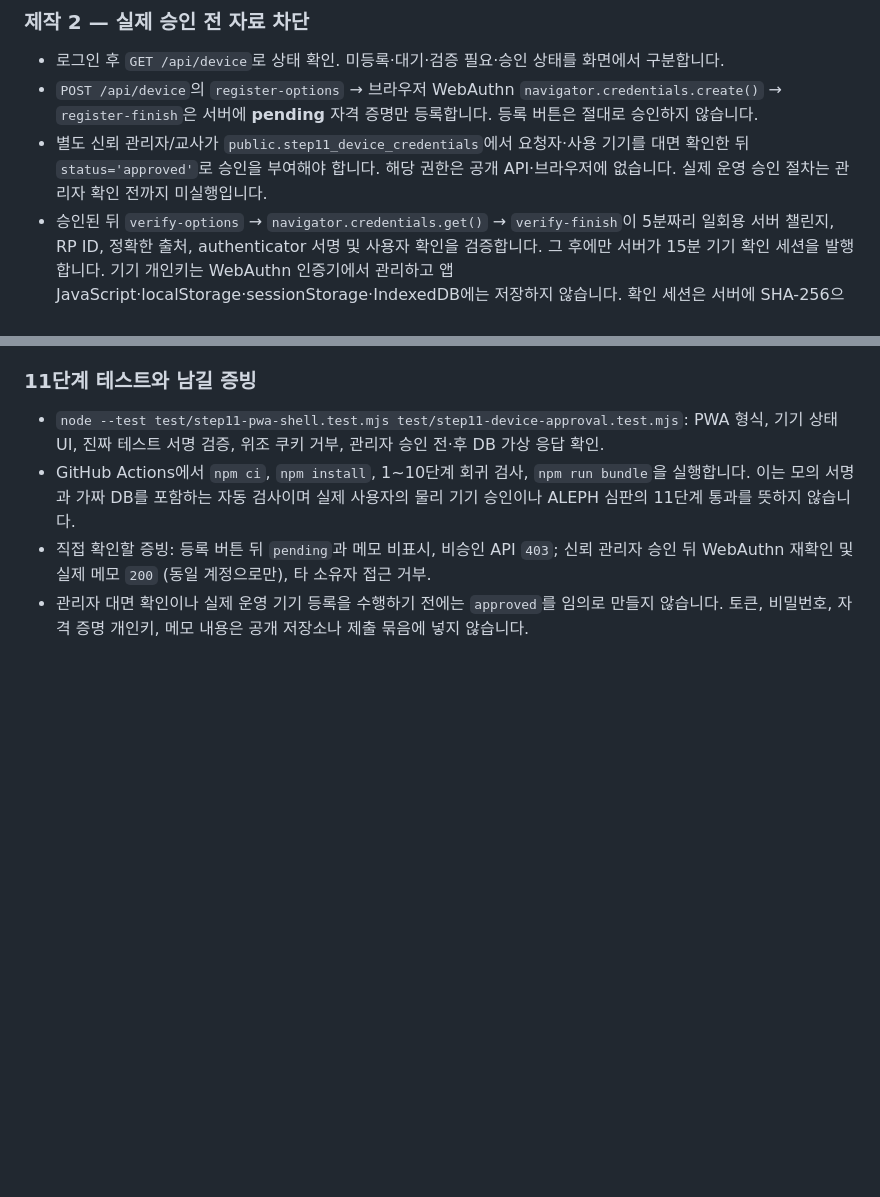
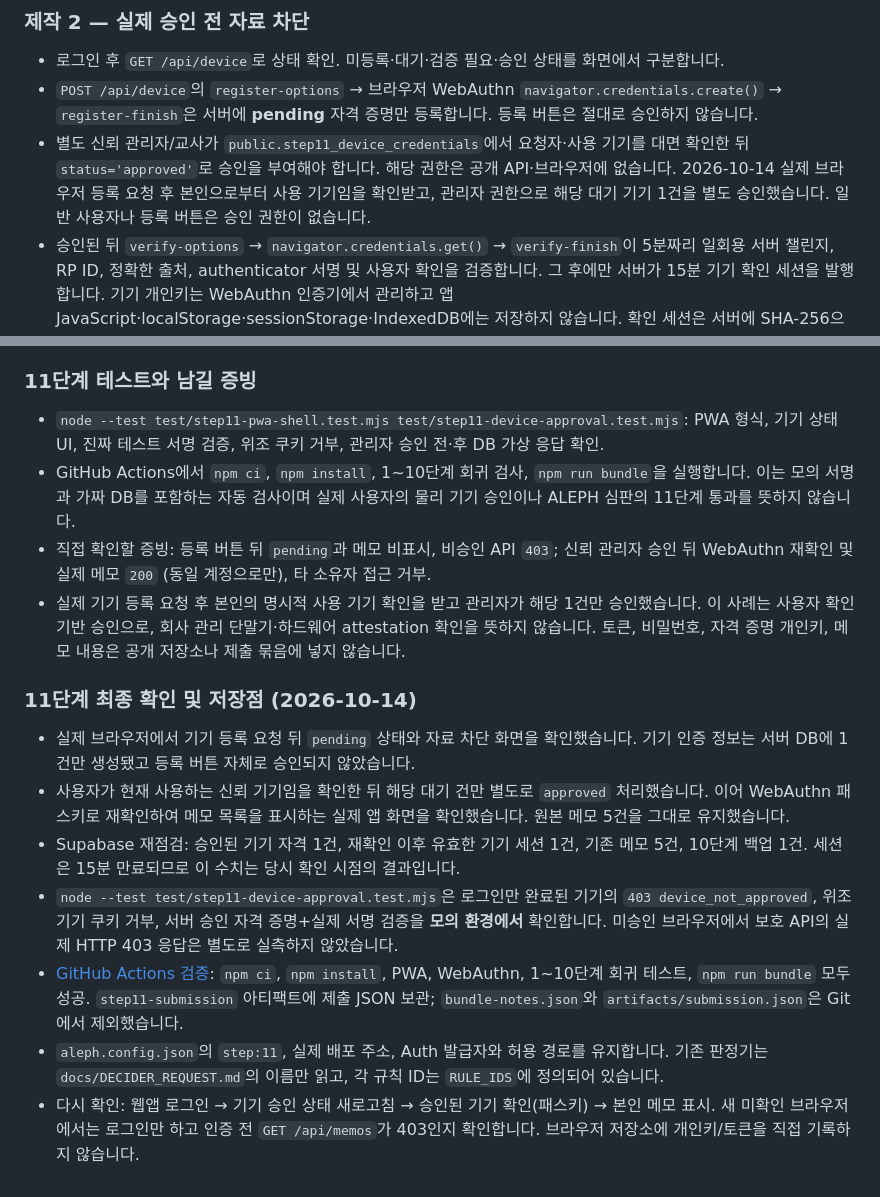
Before and after one commit to junyeong-lab/choi-bujang-secret-vault, a Markdown page: README.md, 2 parts joined by grey strips. Rendered like a GitHub page; blank space fills up the shorter version.

Commit message:
11단계 저장점: 실제 기기 승인·메모 열림 증빙과 미실측 항목 구분

```diff
--- a/README.md
+++ b/README.md
@@ -600,7 +600,7 @@ node --test test/step10-policy-diff.test.mjs
 ### 제작 2 — 실제 승인 전 자료 차단
 - 로그인 후 `GET /api/device`로 상태 확인. 미등록·대기·검증 필요·승인 상태를 화면에서 구분합니다.
 - `POST /api/device`의 `register-options` → 브라우저 WebAuthn `navigator.credentials.create()` → `register-finish`은 서버에 **pending** 자격 증명만 등록합니다. 등록 버튼은 절대로 승인하지 않습니다.
-- 별도 신뢰 관리자/교사가 `public.step11_device_credentials`에서 요청자·사용 기기를 대면 확인한 뒤 `status='approved'`로 승인을 부여해야 합니다. 해당 권한은 공개 API·브라우저에 없습니다. 실제 운영 승인 절차는 관리자 확인 전까지 미실행입니다.
+- 별도 신뢰 관리자/교사가 `public.step11_device_credentials`에서 요청자·사용 기기를 대면 확인한 뒤 `status='approved'`로 승인을 부여해야 합니다. 해당 권한은 공개 API·브라우저에 없습니다. 2026-10-14 실제 브라우저 등록 요청 후 본인으로부터 사용 기기임을 확인받고, 관리자 권한으로 해당 대기 기기 1건을 별도 승인했습니다. 일반 사용자나 등록 버튼은 승인 권한이 없습니다.
 - 승인된 뒤 `verify-options` → `navigator.credentials.get()` → `verify-finish`이 5분짜리 일회용 서버 챌린지, RP ID, 정확한 출처, authenticator 서명 및 사용자 확인을 검증합니다. 그 후에만 서버가 15분 기기 확인 세션을 발행합니다. 기기 개인키는 WebAuthn 인증기에서 관리하고 앱 JavaScript·localStorage·sessionStorage·IndexedDB에는 저장하지 않습니다. 확인 세션은 서버에 SHA-256으로 저장하며 브라우저에는 HttpOnly Secure SameSite=Strict 쿠키만 설정합니다.
 - 메모 목록/상세/추가/수정/삭제, 공지 읽기/쓰기에 **서버 미확인 기기는 403**을 반환합니다. 단순 로그인이나 PWA 설치는 접근 권한이 아닙니다. 기존 ALEPH 1~10단계의 서명 검증된 judge 요청 경로는 별도로 유지합니다.
 - 서버 DB 구조: `supabase/step11-devices.sql`, `step11_device_credentials`, `step11_device_challenges`, `step11_device_sessions`. 익명·일반 사용자 직접 테이블 접근을 차단하고, 승인·취소 권한은 관리자에만 둡니다.
@@ -610,4 +610,15 @@ node --test test/step10-policy-diff.test.mjs
 - `node --test test/step11-pwa-shell.test.mjs test/step11-device-approval.test.mjs`: PWA 형식, 기기 상태 UI, 진짜 테스트 서명 검증, 위조 쿠키 거부, 관리자 승인 전·후 DB 가상 응답 확인.
 - GitHub Actions에서 `npm ci`, `npm install`, 1~10단계 회귀 검사, `npm run bundle`을 실행합니다. 이는 모의 서명과 가짜 DB를 포함하는 자동 검사이며 실제 사용자의 물리 기기 승인이나 ALEPH 심판의 11단계 통과를 뜻하지 않습니다.
 - 직접 확인할 증빙: 등록 버튼 뒤 `pending`과 메모 비표시, 비승인 API `403`; 신뢰 관리자 승인 뒤 WebAuthn 재확인 및 실제 메모 `200` (동일 계정으로만), 타 소유자 접근 거부.
-- 관리자 대면 확인이나 실제 운영 기기 등록을 수행하기 전에는 `approved`를 임의로 만들지 않습니다. 토큰, 비밀번호, 자격 증명 개인키, 메모 내용은 공개 저장소나 제출 묶음에 넣지 않습니다.
+- 실제 기기 등록 요청 후 본인의 명시적 사용 기기 확인을 받고 관리자가 해당 1건만 승인했습니다. 이 사례는 사용자 확인 기반 승인으로, 회사 관리 단말기·하드웨어 attestation 확인을 뜻하지 않습니다. 토큰, 비밀번호, 자격 증명 개인키, 메모 내용은 공개 저장소나 제출 묶음에 넣지 않습니다.
+
+
+### 11단계 최종 확인 및 저장점 (2026-10-14)
+
+- 실제 브라우저에서 기기 등록 요청 뒤 `pending` 상태와 자료 차단 화면을 확인했습니다. 기기 인증 정보는 서버 DB에 1건만 생성됐고 등록 버튼 자체로 승인되지 않았습니다.
+- 사용자가 현재 사용하는 신뢰 기기임을 확인한 뒤 해당 대기 건만 별도로 `approved` 처리했습니다. 이어 WebAuthn 패스키로 재확인하여 메모 목록을 표시하는 실제 앱 화면을 확인했습니다. 원본 메모 5건을 그대로 유지했습니다.
+- Supabase 재점검: 승인된 기기 자격 1건, 재확인 이후 유효한 기기 세션 1건, 기존 메모 5건, 10단계 백업 1건. 세션은 15분 만료되므로 이 수치는 당시 확인 시점의 결과입니다.
+- `node --test test/step11-device-approval.test.mjs`은 로그인만 완료된 기기의 `403 device_not_approved`, 위조 기기 쿠키 거부, 서버 승인 자격 증명+실제 서명 검증을 **모의 환경에서** 확인합니다. 미승인 브라우저에서 보호 API의 실제 HTTP 403 응답은 별도로 실측하지 않았습니다.
+- [GitHub Actions 검증](https://github.com/junyeong-lab/choi-bujang-secret-vault/actions/runs/38499152894): `npm ci`, `npm install`, PWA, WebAuthn, 1~10단계 회귀 테스트, `npm run bundle` 모두 성공. `step11-submission` 아티팩트에 제출 JSON 보관; `bundle-notes.json`와 `artifacts/submission.json`은 Git에서 제외했습니다.
+- `aleph.config.json`의 `step:11`, 실제 배포 주소, Auth 발급자와 허용 경로를 유지합니다. 기존 판정기는 `docs/DECIDER_REQUEST.md`의 이름만 읽고, 각 규칙 ID는 `RULE_IDS`에 정의되어 있습니다.
+- 다시 확인: 웹앱 로그인 → 기기 승인 상태 새로고침 → 승인된 기기 확인(패스키) → 본인 메모 표시. 새 미확인 브라우저에서는 로그인만 하고 인증 전 `GET /api/memos`가 403인지 확인합니다. 브라우저 저장소에 개인키/토큰을 직접 기록하지 않습니다.
```
